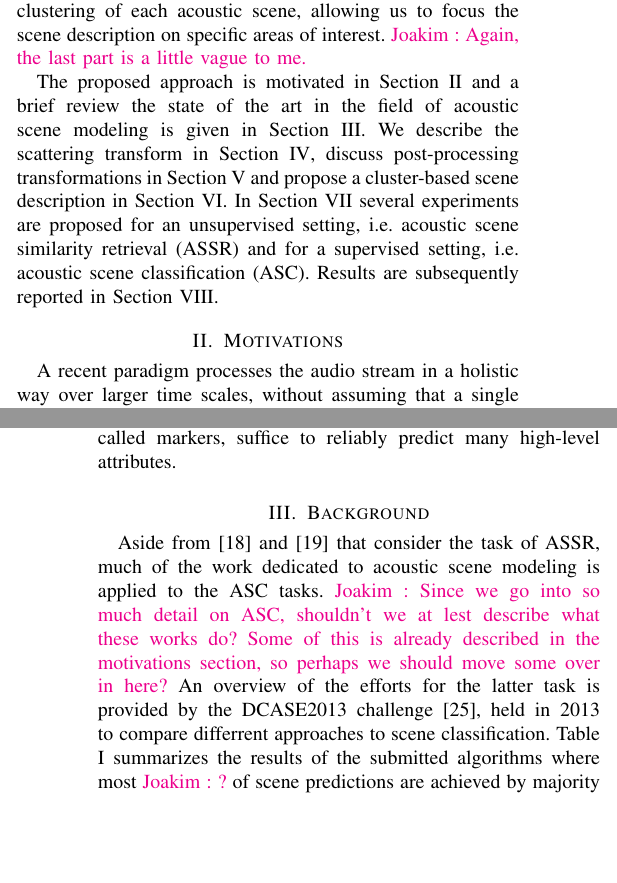
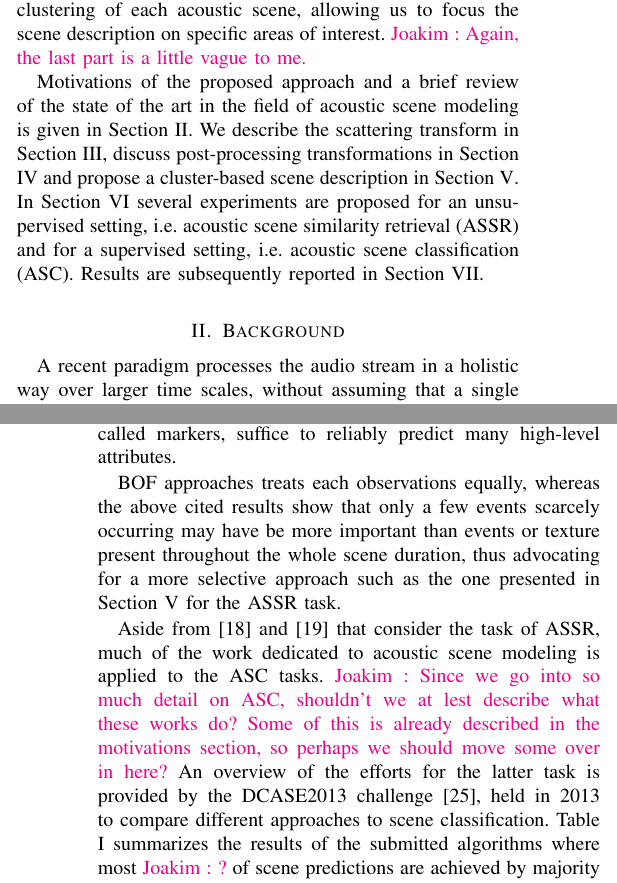
Before and after one commit to mathieulagrange/paperRelevanceBasedSimilarity, a LaTeX paper (paper/structureScene.tex): two parts of the columns of pages 1 and 2 of 10, joined at a grey line, cut so that both start at the same text, the shorter picture padded with empty space. Compiled offline with pdfLaTeX.

Commit message:
moving dataset to experiments

```diff
--- a/paper/structureScene.tex
+++ b/paper/structureScene.tex
@@ -101,9 +101,9 @@ Despite the differences, ecoacoustics and acoustic scene classification (ASC) ta
 
 The work described in this paper attempts to answer this question by demonstrating the usefulness of two concepts: 1) using the wavelet scattering transform to extract discriminative features subject to a small number of parameters and 2) object-based modeling of the acoustic scene based on unsupervised clustering of each acoustic scene, allowing us to focus the scene description on specific areas of interest. \ja{Again, the last part is a little vague to me.}
 
-The proposed approach is motivated in Section \ref{sec:motivations} and a brief review the state of the art in the field of acoustic scene modeling is given in Section \ref{sec:soa}. We describe the scattering transform in Section \ref{sec:scattering}, discuss post-processing transformations in Section \ref{sec:design} and propose a cluster-based scene description in Section \ref{sec:object}. In Section \ref{sec:experiments} several experiments are proposed for an unsupervised setting, \ie acoustic scene similarity retrieval (ASSR) and for a supervised setting, \ie acoustic scene classification (ASC). Results are subsequently reported in Section \ref{sec:results}.
+Motivations of the proposed approach and a brief review of the state of the art in the field of acoustic scene modeling is given in Section \ref{sec:soa}. We describe the scattering transform in Section \ref{sec:scattering}, discuss post-processing transformations in Section \ref{sec:design} and propose a cluster-based scene description in Section \ref{sec:object}. In Section \ref{sec:experiments} several experiments are proposed for an unsupervised setting, \ie acoustic scene similarity retrieval (ASSR) and for a supervised setting, \ie acoustic scene classification (ASC). Results are subsequently reported in Section \ref{sec:results}.
 
-\section{Motivations} \label{sec:motivations}
+\section{Background} \label{sec:soa}
 
 %One avenue of ecoacoustics research, originating in bioacoustics, attempts to identify species properties of vocalizations, for example to link animal vocalization with behavior\cite{au2008principles, stowell2014large}.
 
@@ -118,10 +118,12 @@ Therefore, it is arguably more beneficial to focus on the large-scale temporal e
 
 This statement has some support in auditory psychology as well as sound synthesis based on summary statistics \cite{mcdermott2013summary}. Indeed, studies in cognitive psychology investigating urban sound environment quality pointed out that (perceived or measured) global sound level, are not sufficient to fully characterize an acoustic scene \cite{guyot2005urban,kang2006urban}. Rather, it seems that cognitive processes such as sound environment quality perception \cite{dubois2006cognitive} or loudness judgment \cite{kuwano_memory_2003} rely upon higher-level cognitive attributes such as the identities of sound sources which compose the scene. \ja{This argument is semantically a little tricky, since technically the low-level features already contain all this high-level information, it's just that the simple models we use to describe them fail to capture this high-level structure} It has been showed that, if available, the complete description of the scene in terms of event occurrences is powerful enough to reliably predict high-level cognitive classes, \textit{e.g.} the presence of birds are very likely to be heard in parks in urban areas and so are strong pleasantness indicators \cite{lafayPartI}. Consequently, research in sound perception is now strongly focused the contribution of specific sound sources in the assessment of a sound environment \cite{ricciardi2015sound,lavandier2006contribution}. Although the complete set of events occuring within a given auditory stream may not be discernable, even to human expects, research has shown that a small set of events, so-called markers, suffice to reliably predict many high-level attributes.
 
-\section{Background} \label{sec:soa}
+BOF approaches treats each observations equally, whereas the above cited results show that only a few events scarcely occurring may have be more important than events or texture present throughout the whole scene duration, thus advocating for a more selective approach such as the one presented in Section \ref{sec:object} for the ASSR task.
+
+%\section{Background} \label{sec:soa}
 
 Aside from \cite{aucouturier2007bag} and \cite{lagrange:hal-01082501} that consider the task of ASSR, much of the work dedicated to acoustic scene modeling is applied to the ASC tasks. \ja{Since we go into so much detail on ASC, shouldn't we at lest describe what these works do? Some of this is already described in the motivations section, so perhaps we should move some over in here?}
-An overview of the efforts for the latter task is provided by the DCASE2013 challenge \cite{barchiesi2015acoustic}, held in 2013 to compare differrent approaches to scene classification. Table \ref{tab:dcase} summarizes the results of the submitted algorithms where most \ja{?} of scene predictions are achieved by majority voting of predictions over features. \ja{What about the other algorithms? Why are we excluding them here?}
+An overview of the efforts for the latter task is provided by the DCASE2013 challenge \cite{barchiesi2015acoustic}, held in 2013 to compare different approaches to scene classification. Table \ref{tab:dcase} summarizes the results of the submitted algorithms where most \ja{?} of scene predictions are achieved by majority voting of predictions over features. \ja{What about the other algorithms? Why are we excluding them here?}
 
 \begin{table}
 \begin{center}
@@ -164,4 +156,4 @@ The DCASE2013 dataset has significant intra-class diversity while remaining mana
-In this paper, we shall demonstrate that the use of features based on the wavelet scattering transform together with object-based representation of the acoustic scene allows us to achieve state-of-the-art \ja{?} performance in both the ASSR and ASC paradigms.
+%In this paper, we shall demonstrate that the use of features based on the wavelet scattering transform together with object-based representation of the acoustic scene allows us to achieve state-of-the-art \ja{?} performance in both the ASSR and ASC paradigms.
 
 \section{Scattering representations \label{sec:scattering}}
 
```
Also changed, not shown: paper/structureScene.tex (31 more changed lines).
